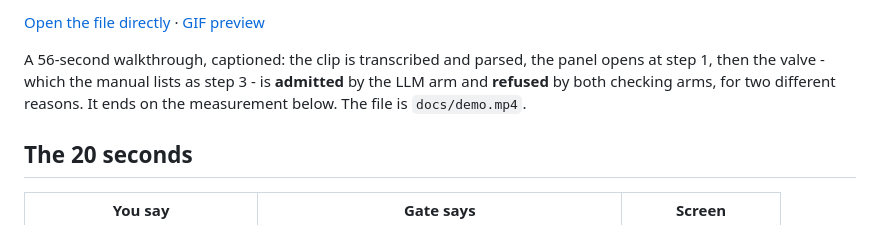
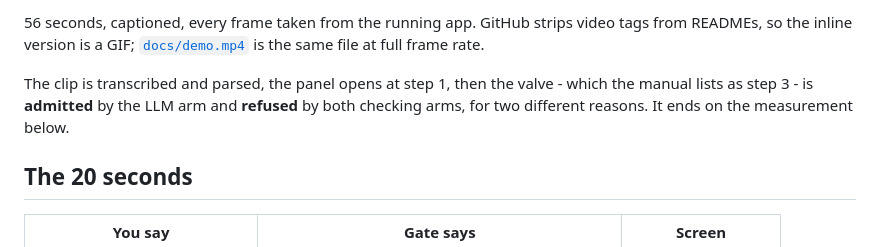
Before and after one commit to Dilmurod777/voice-to-twin-gate, a Markdown page: README.md, the part around one of its changes. Rendered like a GitHub page.

Commit message:
Play the full walkthrough inline: GitHub strips video tags, so the README gets a 56-second GIF

```diff
--- a/README.md
+++ b/README.md
@@ -11,10 +9,12 @@ runs, or it is refused with a reason. The refusal is the point.
 
-[Open the file directly](docs/demo.mp4) · [GIF preview](docs/demo.gif)
+56 seconds, captioned, every frame taken from the running app. GitHub strips video tags
+from READMEs, so the inline version is a GIF; [`docs/demo.mp4`](docs/demo.mp4) is the same
+file at full frame rate.
 
-A 56-second walkthrough, captioned: the clip is transcribed and parsed, the panel opens
+The clip is transcribed and parsed, the panel opens
 at step 1, then the valve - which the manual lists as step 3 - is **admitted** by the LLM
 arm and **refused** by both checking arms, for two different reasons. It ends on the
-measurement below. The file is `docs/demo.mp4`.
+measurement below.
 
 ## The 20 seconds
 
```
Also changed, not shown: other parts of README.md (+1 -3 lines), docs/demo-full.gif (added), docs/demo.gif (deleted).
